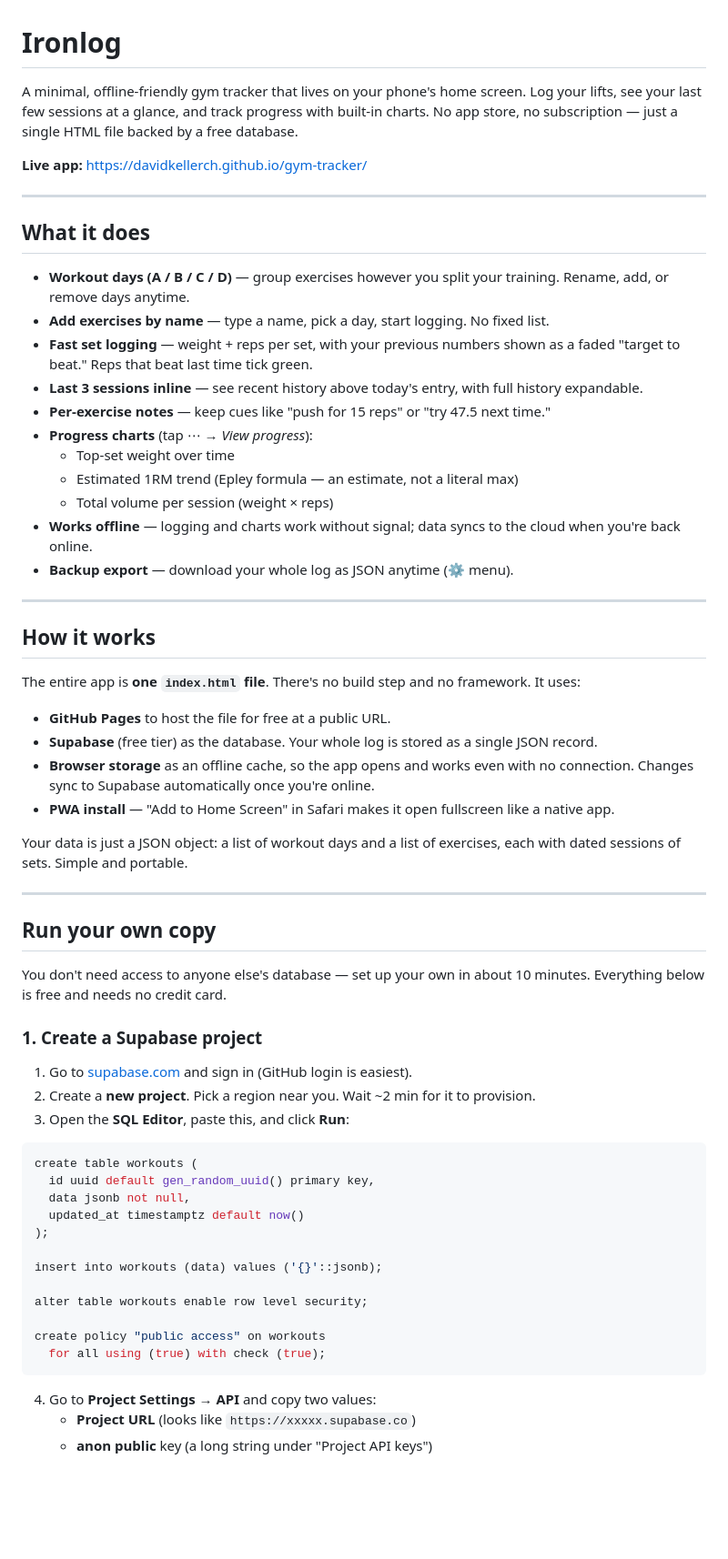
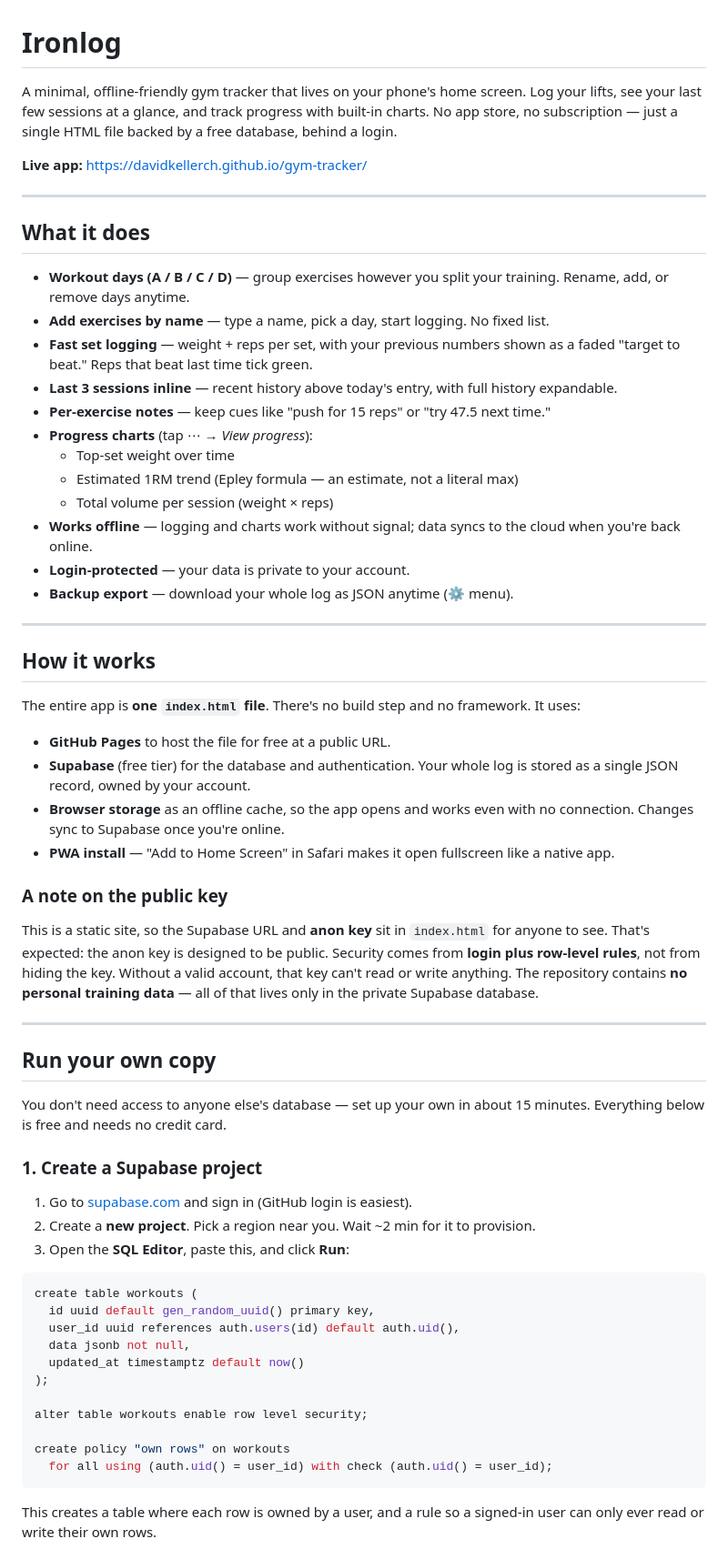
Before and after one commit to davidkellerCH/gym-tracker, a Markdown page: README.md, the part around one of its changes. Shown at 91% size. Rendered like a GitHub page; blank space fills up the shorter version.

````diff
--- a/README.md
+++ b/README.md
@@ -1,6 +1,6 @@
 # Ironlog
 
-A minimal, offline-friendly gym tracker that lives on your phone's home screen. Log your lifts, see your last few sessions at a glance, and track progress with built-in charts. No app store, no subscription — just a single HTML file backed by a free database.
+A minimal, offline-friendly gym tracker that lives on your phone's home screen. Log your lifts, see your last few sessions at a glance, and track progress with built-in charts. No app store, no subscription — just a single HTML file backed by a free database, behind a login.
 
 **Live app:** https://davidkellerch.github.io/gym-tracker/
 
@@ -11,13 +11,14 @@ A minimal, offline-friendly gym tracker that lives on your phone's home screen.
 - **Workout days (A / B / C / D)** — group exercises however you split your training. Rename, add, or remove days anytime.
 - **Add exercises by name** — type a name, pick a day, start logging. No fixed list.
 - **Fast set logging** — weight + reps per set, with your previous numbers shown as a faded "target to beat." Reps that beat last time tick green.
-- **Last 3 sessions inline** — see recent history above today's entry, with full history expandable.
+- **Last 3 sessions inline** — recent history above today's entry, with full history expandable.
 - **Per-exercise notes** — keep cues like "push for 15 reps" or "try 47.5 next time."
 - **Progress charts** (tap ⋯ → *View progress*):
   - Top-set weight over time
   - Estimated 1RM trend (Epley formula — an estimate, not a literal max)
   - Total volume per session (weight × reps)
 - **Works offline** — logging and charts work without signal; data syncs to the cloud when you're back online.
+- **Login-protected** — your data is private to your account.
 - **Backup export** — download your whole log as JSON anytime (⚙ menu).
 
 ---
@@ -27,17 +28,19 @@ A minimal, offline-friendly gym tracker that lives on your phone's home screen.
 The entire app is **one `index.html` file**. There's no build step and no framework. It uses:
 
 - **GitHub Pages** to host the file for free at a public URL.
-- **Supabase** (free tier) as the database. Your whole log is stored as a single JSON record.
-- **Browser storage** as an offline cache, so the app opens and works even with no connection. Changes sync to Supabase automatically once you're online.
+- **Supabase** (free tier) for the database and authentication. Your whole log is stored as a single JSON record, owned by your account.
+- **Browser storage** as an offline cache, so the app opens and works even with no connection. Changes sync to Supabase once you're online.
 - **PWA install** — "Add to Home Screen" in Safari makes it open fullscreen like a native app.
 
-Your data is just a JSON object: a list of workout days and a list of exercises, each with dated sessions of sets. Simple and portable.
+### A note on the public key
+
+This is a static site, so the Supabase URL and **anon key** sit in `index.html` for anyone to see. That's expected: the anon key is designed to be public. Security comes from **login plus row-level rules**, not from hiding the key. Without a valid account, that key can't read or write anything. The repository contains **no personal training data** — all of that lives only in the private Supabase database.
 
 ---
 
 ## Run your own copy
 
-You don't need access to anyone else's database — set up your own in about 10 minutes. Everything below is free and needs no credit card.
+You don't need access to anyone else's database — set up your own in about 15 minutes. Everything below is free and needs no credit card.
 
 ### 1. Create a Supabase project
 
@@ -48,19 +51,16 @@ You don't need access to anyone else's database — set up your own in about 10
 ```sql
 create table workouts (
   id uuid default gen_random_uuid() primary key,
+  user_id uuid references auth.users(id) default auth.uid(),
   data jsonb not null,
   updated_at timestamptz default now()
 );
 
-insert into workouts (data) values ('{}'::jsonb);
-
 alter table workouts enable row level security;
 
-create policy "public access" on workouts
-  for all using (true) with check (true);
+create policy "own rows" on workouts
+  for all using (auth.uid() = user_id) with check (auth.uid() = user_id);
 ```
 
-4. Go to **Project Settings → API** and copy two values:
-   - **Project URL** (looks like `https://xxxxx.supabase.co`)
-   - **anon public** key (a long string under "Project API keys")
+This creates a table where each row is owned by a user, and a rule so a signed-in user can only ever read or write their own rows.
 
````
Also changed, not shown: other parts of README.md (+17 -20 lines).
